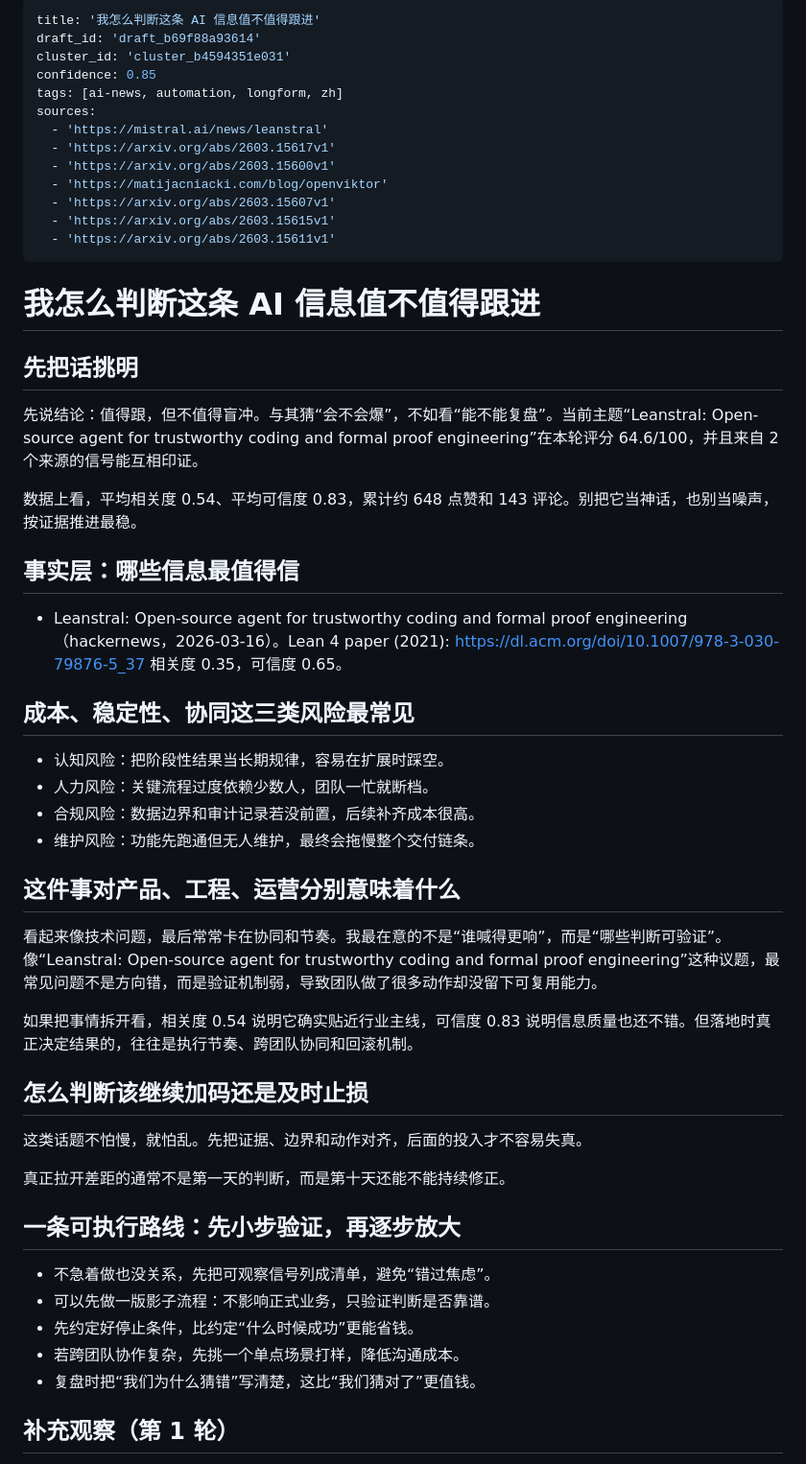
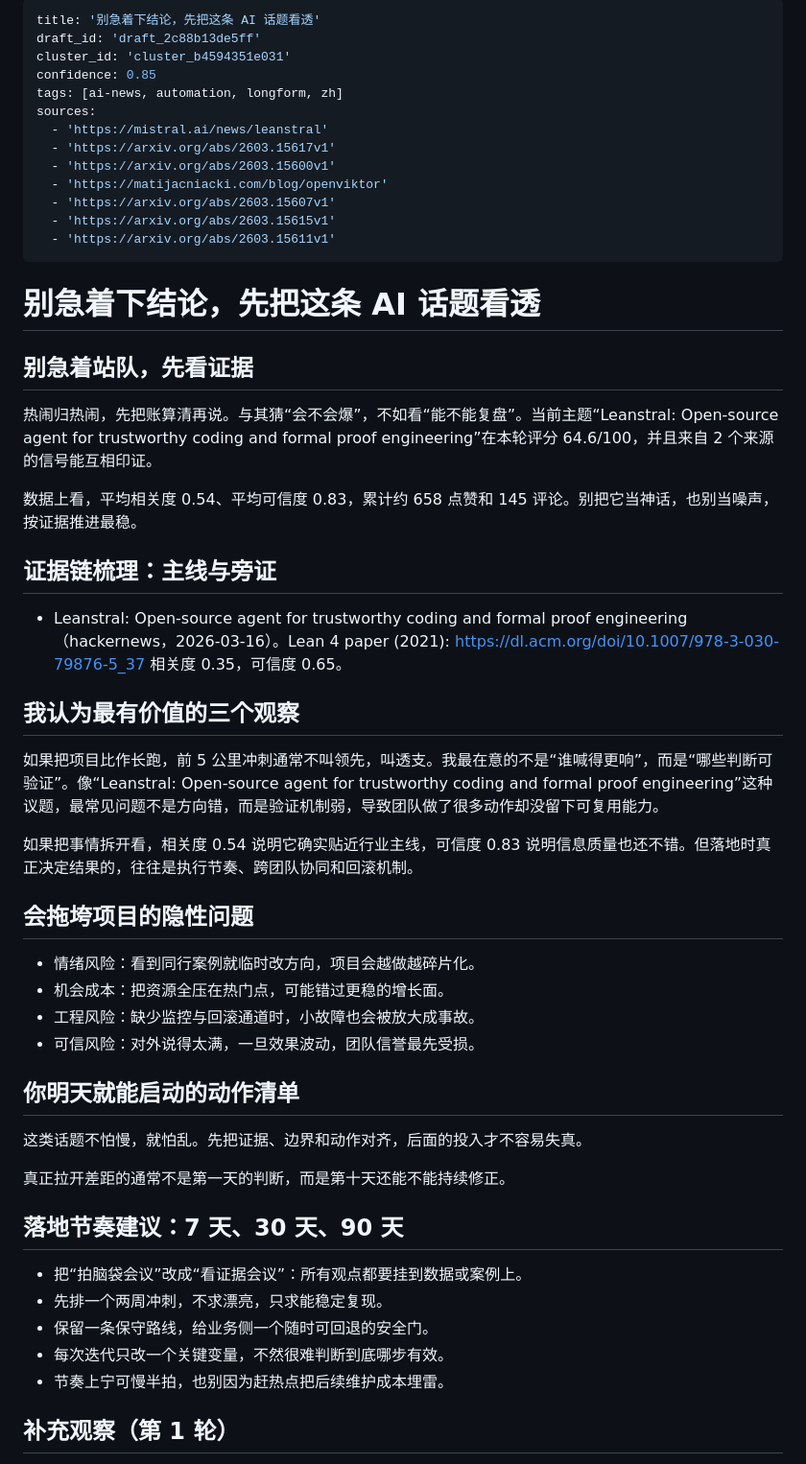
Before and after one commit to Eason-2/first-depot, a Markdown page: deliverables/published/2026-03-17-ai.md, the part around the change. Shown at 96% size. Drawn GitHub-style.

Commit message:
auto: sync local blog changes (2026-03-17T12:40:40Z)

```diff
--- a/deliverables/published/2026-03-17-ai.md
+++ b/deliverables/published/2026-03-17-ai.md
@@ -1,6 +1,6 @@
 ---
-title: '我怎么判断这条 AI 信息值不值得跟进'
-draft_id: 'draft_b69f88a93614'
+title: '别急着下结论，先把这条 AI 话题看透'
+draft_id: 'draft_2c88b13de5ff'
 cluster_id: 'cluster_b4594351e031'
 confidence: 0.85
 tags: [ai-news, automation, longform, zh]
@@ -14,44 +14,44 @@ sources:
   - 'https://arxiv.org/abs/2603.15611v1'
 ---
 
-# 我怎么判断这条 AI 信息值不值得跟进
+# 别急着下结论，先把这条 AI 话题看透
 
-## 先把话挑明
+## 别急着站队，先看证据
 
-先说结论：值得跟，但不值得盲冲。与其猜“会不会爆”，不如看“能不能复盘”。当前主题“Leanstral: Open-source agent for trustworthy coding and formal proof engineering”在本轮评分 64.6/100，并且来自 2 个来源的信号能互相印证。
+热闹归热闹，先把账算清再说。与其猜“会不会爆”，不如看“能不能复盘”。当前主题“Leanstral: Open-source agent for trustworthy coding and formal proof engineering”在本轮评分 64.6/100，并且来自 2 个来源的信号能互相印证。
 
-数据上看，平均相关度 0.54、平均可信度 0.83，累计约 648 点赞和 143 评论。别把它当神话，也别当噪声，按证据推进最稳。
+数据上看，平均相关度 0.54、平均可信度 0.83，累计约 658 点赞和 145 评论。别把它当神话，也别当噪声，按证据推进最稳。
 
-## 事实层：哪些信息最值得信
+## 证据链梳理：主线与旁证
 
 - Leanstral: Open-source agent for trustworthy coding and formal proof engineering（hackernews，2026-03-16）。Lean 4 paper (2021): https://dl.acm.org/doi/10.1007/978-3-030-79876-5_37 相关度 0.35，可信度 0.65。
 
-## 成本、稳定性、协同这三类风险最常见
+## 我认为最有价值的三个观察
 
-- 认知风险：把阶段性结果当长期规律，容易在扩展时踩空。
-- 人力风险：关键流程过度依赖少数人，团队一忙就断档。
-- 合规风险：数据边界和审计记录若没前置，后续补齐成本很高。
-- 维护风险：功能先跑通但无人维护，最终会拖慢整个交付链条。
-
-## 这件事对产品、工程、运营分别意味着什么
-
-看起来像技术问题，最后常常卡在协同和节奏。我最在意的不是“谁喊得更响”，而是“哪些判断可验证”。像“Leanstral: Open-source agent for trustworthy coding and formal proof engineering”这种议题，最常见问题不是方向错，而是验证机制弱，导致团队做了很多动作却没留下可复用能力。
+如果把项目比作长跑，前 5 公里冲刺通常不叫领先，叫透支。我最在意的不是“谁喊得更响”，而是“哪些判断可验证”。像“Leanstral: Open-source agent for trustworthy coding and formal proof engineering”这种议题，最常见问题不是方向错，而是验证机制弱，导致团队做了很多动作却没留下可复用能力。
 
 如果把事情拆开看，相关度 0.54 说明它确实贴近行业主线，可信度 0.83 说明信息质量也还不错。但落地时真正决定结果的，往往是执行节奏、跨团队协同和回滚机制。
 
-## 怎么判断该继续加码还是及时止损
+## 会拖垮项目的隐性问题
+
+- 情绪风险：看到同行案例就临时改方向，项目会越做越碎片化。
+- 机会成本：把资源全压在热门点，可能错过更稳的增长面。
+- 工程风险：缺少监控与回滚通道时，小故障也会被放大成事故。
+- 可信风险：对外说得太满，一旦效果波动，团队信誉最先受损。
+
+## 你明天就能启动的动作清单
 
 这类话题不怕慢，就怕乱。先把证据、边界和动作对齐，后面的投入才不容易失真。
 
 真正拉开差距的通常不是第一天的判断，而是第十天还能不能持续修正。
 
-## 一条可执行路线：先小步验证，再逐步放大
+## 落地节奏建议：7 天、30 天、90 天
 
-- 不急着做也没关系，先把可观察信号列成清单，避免“错过焦虑”。
-- 可以先做一版影子流程：不影响正式业务，只验证判断是否靠谱。
-- 先约定好停止条件，比约定“什么时候成功”更能省钱。
-- 若跨团队协作复杂，先挑一个单点场景打样，降低沟通成本。
-- 复盘时把“我们为什么猜错”写清楚，这比“我们猜对了”更值钱。
+- 把“拍脑袋会议”改成“看证据会议”：所有观点都要挂到数据或案例上。
+- 先排一个两周冲刺，不求漂亮，只求能稳定复现。
+- 保留一条保守路线，给业务侧一个随时可回退的安全门。
+- 每次迭代只改一个关键变量，不然很难判断到底哪步有效。
+- 节奏上宁可慢半拍，也别因为赶热点把后续维护成本埋雷。
 
 ## 补充观察（第 1 轮）
 - 围绕“Leanstral: Open-source agent for trustworthy coding and formal proof engineering”，把它放进时间轴看更稳：短期热度和长期价值常常不是一回事。先求可解释，再求可复制，节奏会更稳。
```
